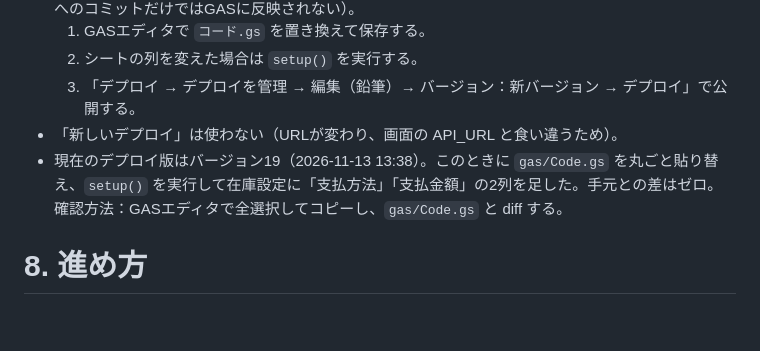
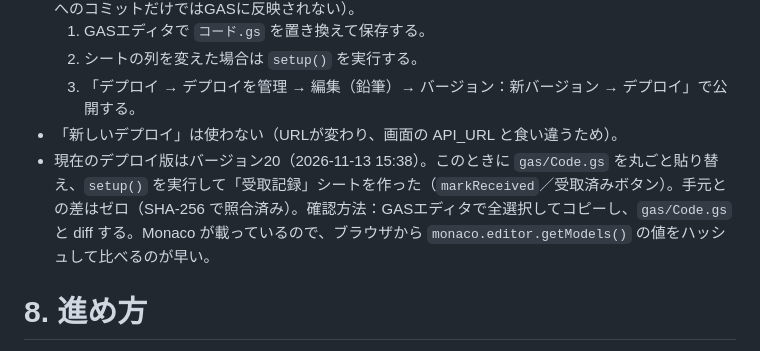
Before and after one commit to tanakat-design/keishoku, a Markdown page: AGENTS.md, the part around the change. GitHub-like rendering; blank space fills up the shorter version.

Commit message:
デプロイ版をバージョン20に更新したことを記録する
Co-Authored-By: Claude Opus 5 <noreply@anthropic.com>

```diff
--- a/AGENTS.md
+++ b/AGENTS.md
@@ -162,7 +162,7 @@
   2. シートの列を変えた場合は `setup()` を実行する。
   3. 「デプロイ → デプロイを管理 → 編集（鉛筆）→ バージョン：新バージョン → デプロイ」で公開する。
 - 「新しいデプロイ」は使わない（URLが変わり、画面の API_URL と食い違うため）。
-- 現在のデプロイ版はバージョン19（2026-11-13 13:38）。このときに `gas/Code.gs` を丸ごと貼り替え、`setup()` を実行して在庫設定に「支払方法」「支払金額」の2列を足した。手元との差はゼロ。確認方法：GASエディタで全選択してコピーし、`gas/Code.gs` と diff する。
+- 現在のデプロイ版はバージョン20（2026-11-13 15:38）。このときに `gas/Code.gs` を丸ごと貼り替え、`setup()` を実行して「受取記録」シートを作った（`markReceived`／受取済みボタン）。手元との差はゼロ（SHA-256 で照合済み）。確認方法：GASエディタで全選択してコピーし、`gas/Code.gs` と diff する。Monaco が載っているので、ブラウザから `monaco.editor.getModels()` の値をハッシュして比べるのが早い。
 
 # 8. 進め方
 - まず該当箇所のコードを読み、影響範囲を短く説明してから修正する。
```
